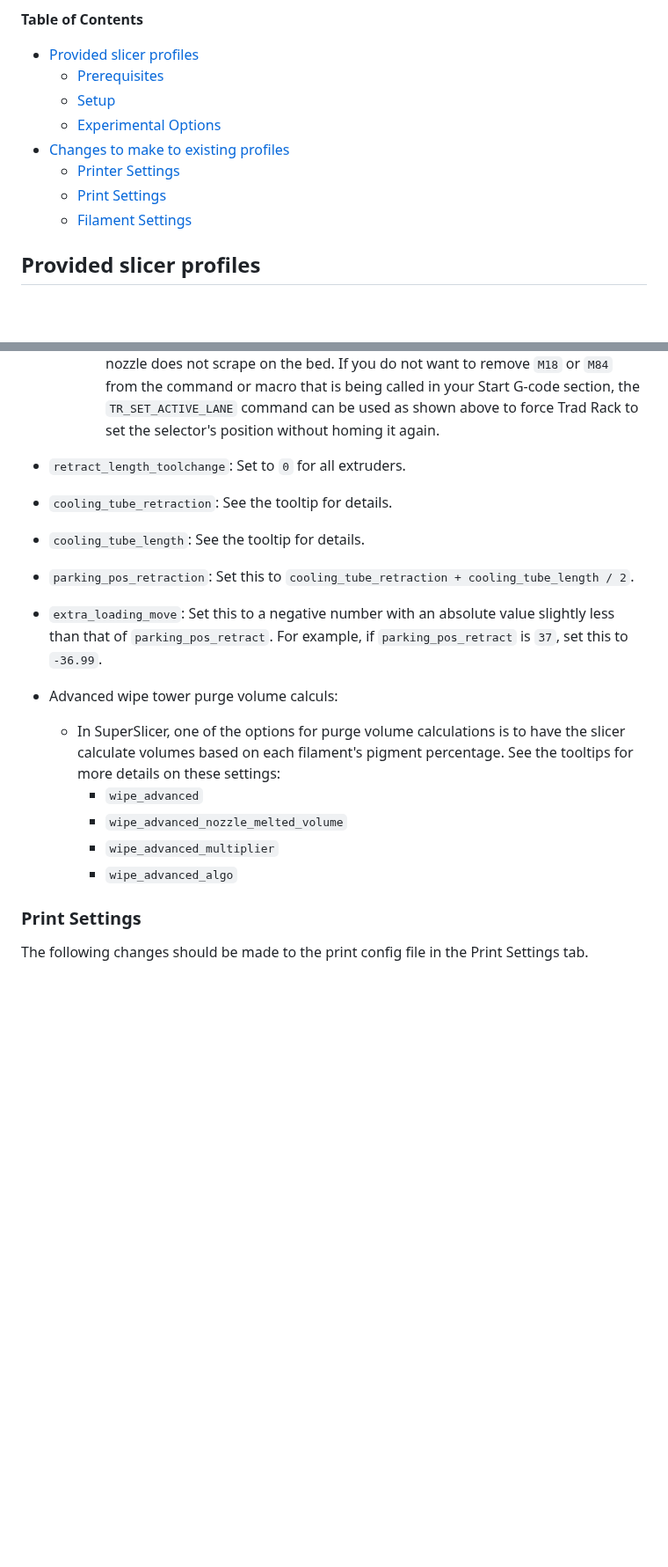
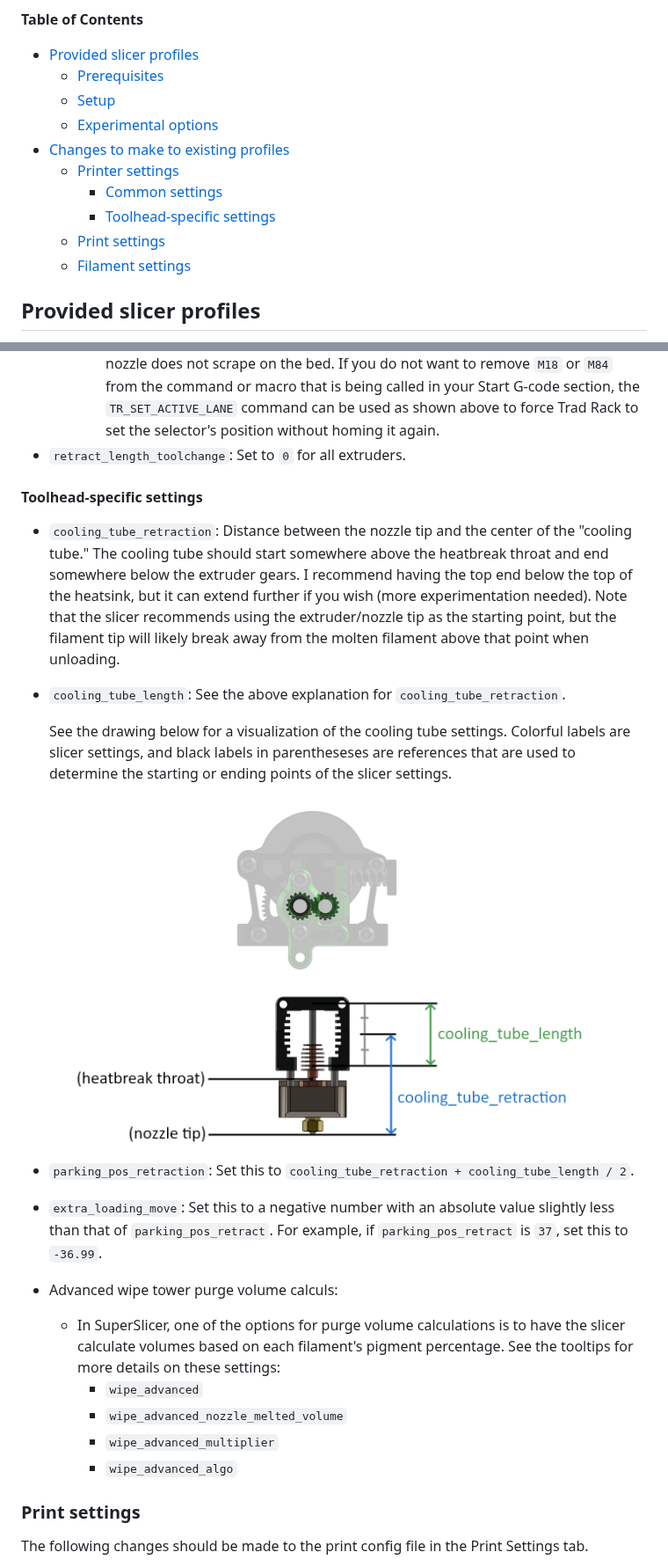
Before and after one commit to Annex-Engineering/TradRack, a Markdown page: docs/slicing/Slicing.md, 2 parts joined by grey strips. Shown at 88% size. Rendered like a GitHub page; pictures changed too: docs/slicing/images/slicer_toolhead_lengths.png (added); blank space fills up the shorter version.

```diff
--- a/docs/slicing/Slicing.md
+++ b/docs/slicing/Slicing.md
@@ -9,11 +9,13 @@ applicable to other slicers too.
 - [Provided slicer profiles](#provided-slicer-profiles)
   - [Prerequisites](#prerequisites)
   - [Setup](#setup)
-  - [Experimental Options](#experimental-options)
+  - [Experimental options](#experimental-options)
 - [Changes to make to existing profiles](#changes-to-make-to-existing-profiles)
-  - [Printer Settings](#printer-settings)
-  - [Print Settings](#print-settings)
-  - [Filament Settings](#filament-settings)
+  - [Printer settings](#printer-settings)
+    - [Common settings](#common-settings)
+    - [Toolhead-specific settings](#toolhead-specific-settings)
+  - [Print settings](#print-settings)
+  - [Filament settings](#filament-settings)
 
 ## Provided slicer profiles
 
@@ -157,27 +162,45 @@ Printer Settings tab.
       G-code section, the `TR_SET_ACTIVE_LANE` command can be used as
       shown above to force Trad Rack to set the selector's position
       without homing it again.
+- `retract_length_toolchange`: Set to `0` for all extruders.
 
- - `retract_length_toolchange`: Set to `0` for all extruders.
- - `cooling_tube_retraction`: See the tooltip for details.
- - `cooling_tube_length`: See the tooltip for details.
- - `parking_pos_retraction`: Set this to
-   `cooling_tube_retraction + cooling_tube_length / 2`.
- - `extra_loading_move`: Set this to a negative number with an
-   absolute value slightly less than that of `parking_pos_retract`.
-   For example, if `parking_pos_retract` is `37`, set this to
-   `-36.99`.
- - Advanced wipe tower purge volume calculs:
-   - In SuperSlicer, one of the options for purge volume calculations
-     is to have the slicer calculate volumes based on each filament's
-     pigment percentage. See the tooltips for more details on these
-     settings:
-     - `wipe_advanced`
-     - `wipe_advanced_nozzle_melted_volume`
-     - `wipe_advanced_multiplier`
-     - `wipe_advanced_algo`
+#### Toolhead-specific settings
 
-### Print Settings
+- `cooling_tube_retraction`: Distance between the nozzle tip and the
+  center of the "cooling tube." The cooling tube should start somewhere
+  above the heatbreak throat and end somewhere below the extruder
+  gears. I recommend having the top end below the top of the heatsink,
+  but it can extend further if you wish (more experimentation needed).
+  Note that the slicer recommends using the extruder/nozzle tip as the
+  starting point, but the filament tip will likely break away from the
+  molten filament above that point when unloading.
+- `cooling_tube_length`: See the above explanation for
+  `cooling_tube_retraction`.
+
+  See the drawing below for a visualization of the cooling tube settings.
+  Colorful labels are slicer settings, and black labels in
+  parentheseses are references that are used to determine the starting
+  or ending points of the slicer settings.
+
+  ![](images/slicer_toolhead_lengths.png)
+
+- `parking_pos_retraction`: Set this to
+  `cooling_tube_retraction + cooling_tube_length / 2`.
+- `extra_loading_move`: Set this to a negative number with an
+  absolute value slightly less than that of `parking_pos_retract`.
+  For example, if `parking_pos_retract` is `37`, set this to
+  `-36.99`.
+- Advanced wipe tower purge volume calculs:
+  - In SuperSlicer, one of the options for purge volume calculations
+    is to have the slicer calculate volumes based on each filament's
+    pigment percentage. See the tooltips for more details on these
+    settings:
+    - `wipe_advanced`
+    - `wipe_advanced_nozzle_melted_volume`
+    - `wipe_advanced_multiplier`
+    - `wipe_advanced_algo`
+
+### Print settings
 
 The following changes should be made to the print config file in the
 Print Settings tab.
```
Also changed, not shown: other parts of docs/slicing/Slicing.md (+8 -5 lines), docs/Tuning.md (+38 -12 lines), docs/images/toolhead_lengths/above.png (added), docs/images/toolhead_lengths/below.png (added), docs/images/toolhead_lengths/idler.png (added), 1 other file.
